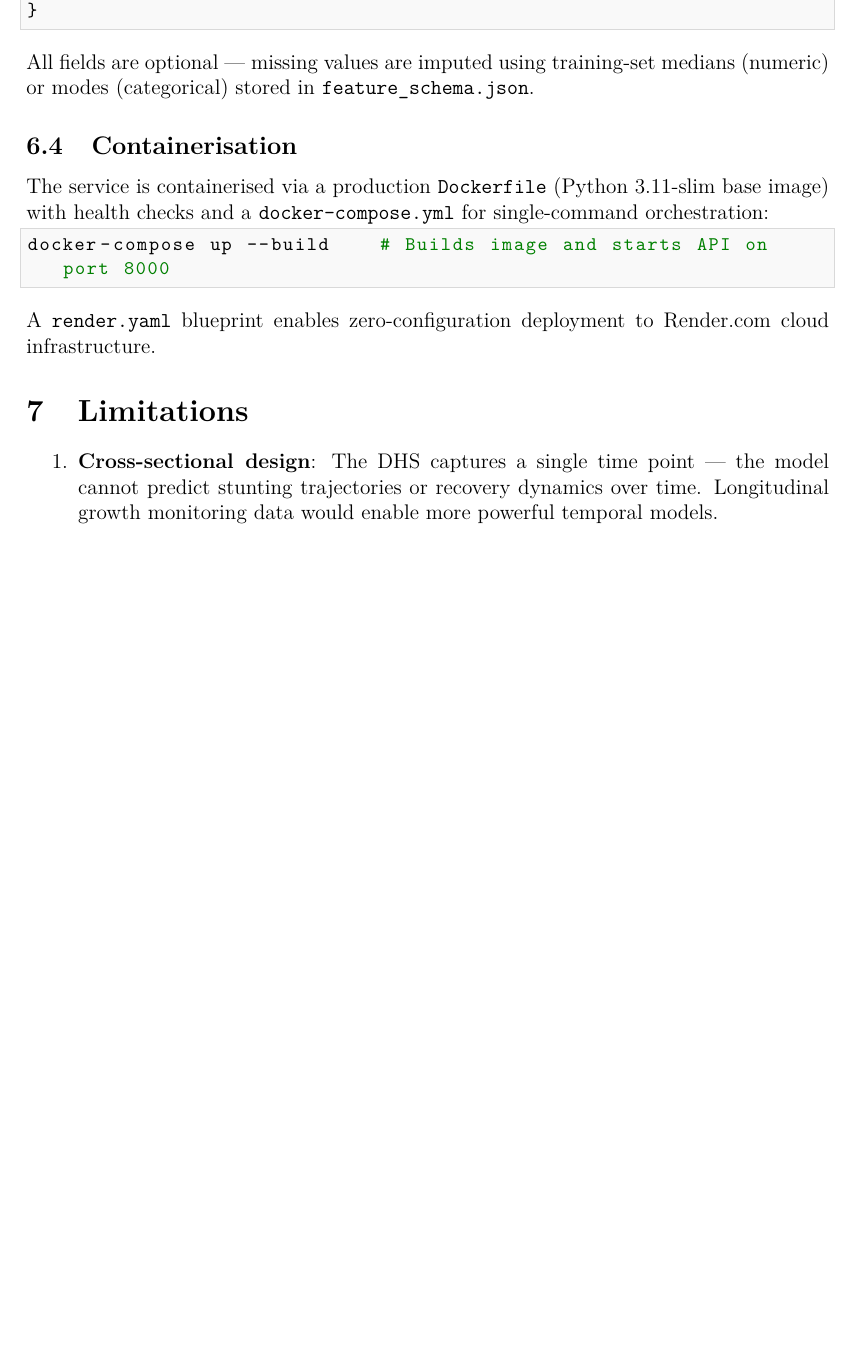
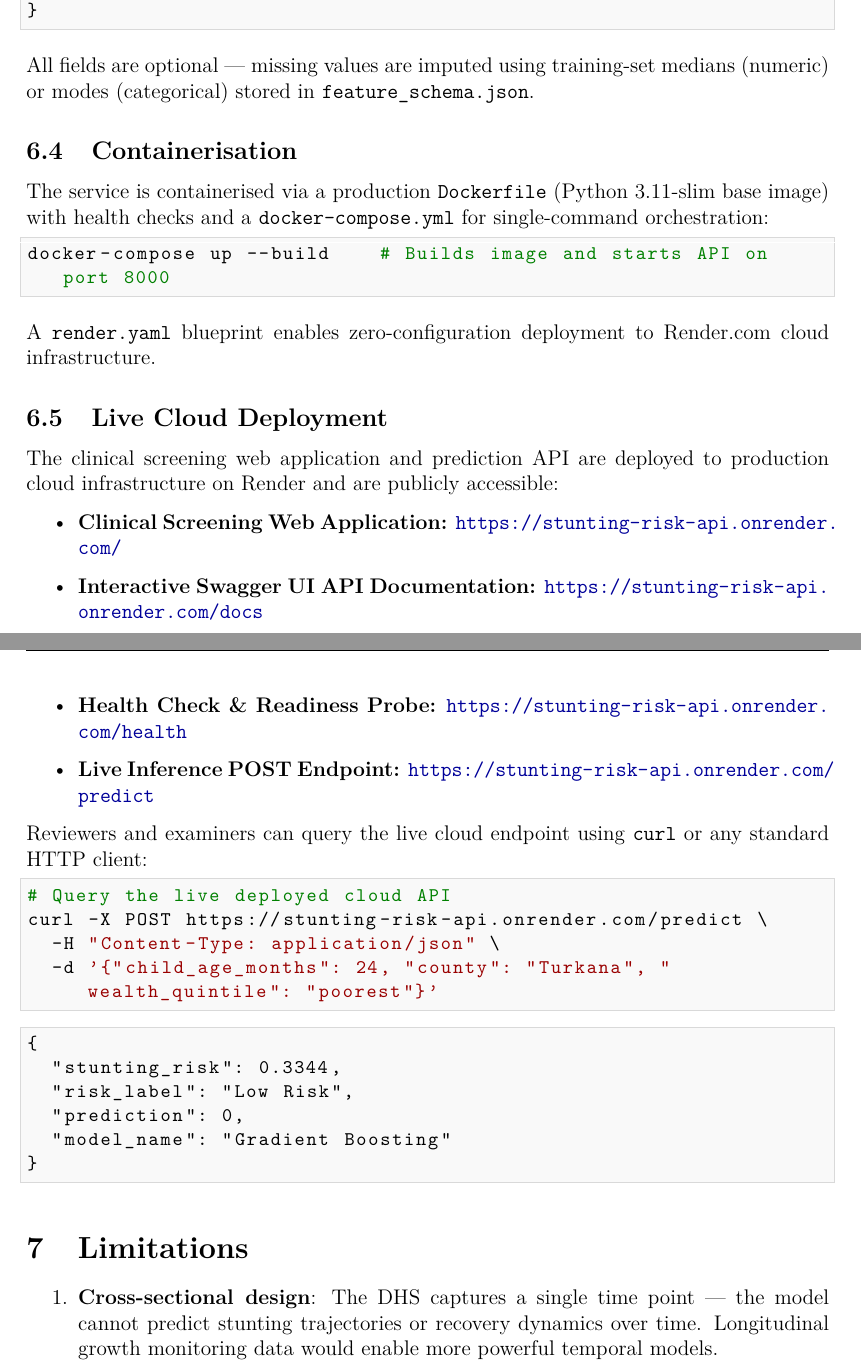
Before and after one commit to Vee2805/DSA-8401-Capstone-DHS-Stunting-Risk-Prediction-System, a LaTeX document (report/capstone_report.tex): part of page 18 of 20 before the commit and two parts of pages 18 and 19 of 21 after it, the two joined at a grey line, cut so that both start at the same text, the shorter picture padded with empty space. Compiled offline with pdfLaTeX.

Commit message:
Add live Render cloud deployment URL to README and final LaTeX report PDF

```diff
--- a/report/capstone_report.tex
+++ b/report/capstone_report.tex
@@ -576,6 +579,35 @@ docker-compose up --build    # Builds image and starts API on port 8000
 
 A \texttt{render.yaml} blueprint enables zero-configuration deployment to Render.com cloud infrastructure.
 
+\subsection{Live Cloud Deployment}
+
+The clinical screening web application and prediction API are deployed to production cloud infrastructure on Render and are publicly accessible:
+
+\begin{itemize}
+    \item \textbf{Clinical Screening Web Application:} \url{https://stunting-risk-api.onrender.com/}
+    \item \textbf{Interactive Swagger UI API Documentation:} \url{https://stunting-risk-api.onrender.com/docs}
+    \item \textbf{Health Check \& Readiness Probe:} \url{https://stunting-risk-api.onrender.com/health}
+    \item \textbf{Live Inference POST Endpoint:} \url{https://stunting-risk-api.onrender.com/predict}
+\end{itemize}
+
+Reviewers and examiners can query the live cloud endpoint using \texttt{curl} or any standard HTTP client:
+
+\begin{lstlisting}[language=bash]
+# Query the live deployed cloud API
+curl -X POST https://stunting-risk-api.onrender.com/predict \
+  -H "Content-Type: application/json" \
+  -d '{"child_age_months": 24, "county": "Turkana", "wealth_quintile": "poorest"}'
+\end{lstlisting}
+
+\begin{lstlisting}
+{
+  "stunting_risk": 0.3344,
+  "risk_label": "Low Risk",
+  "prediction": 0,
+  "model_name": "Gradient Boosting"
+}
+\end{lstlisting}
+
 
 % ══════════════════════════════════════════════════════════════════════════
 \section{Limitations}
```
Also changed, not shown: README.md, report/capstone_report.pdf, report/logo2.jpg (added), report/capstone_report.tex (9 more changed lines).
